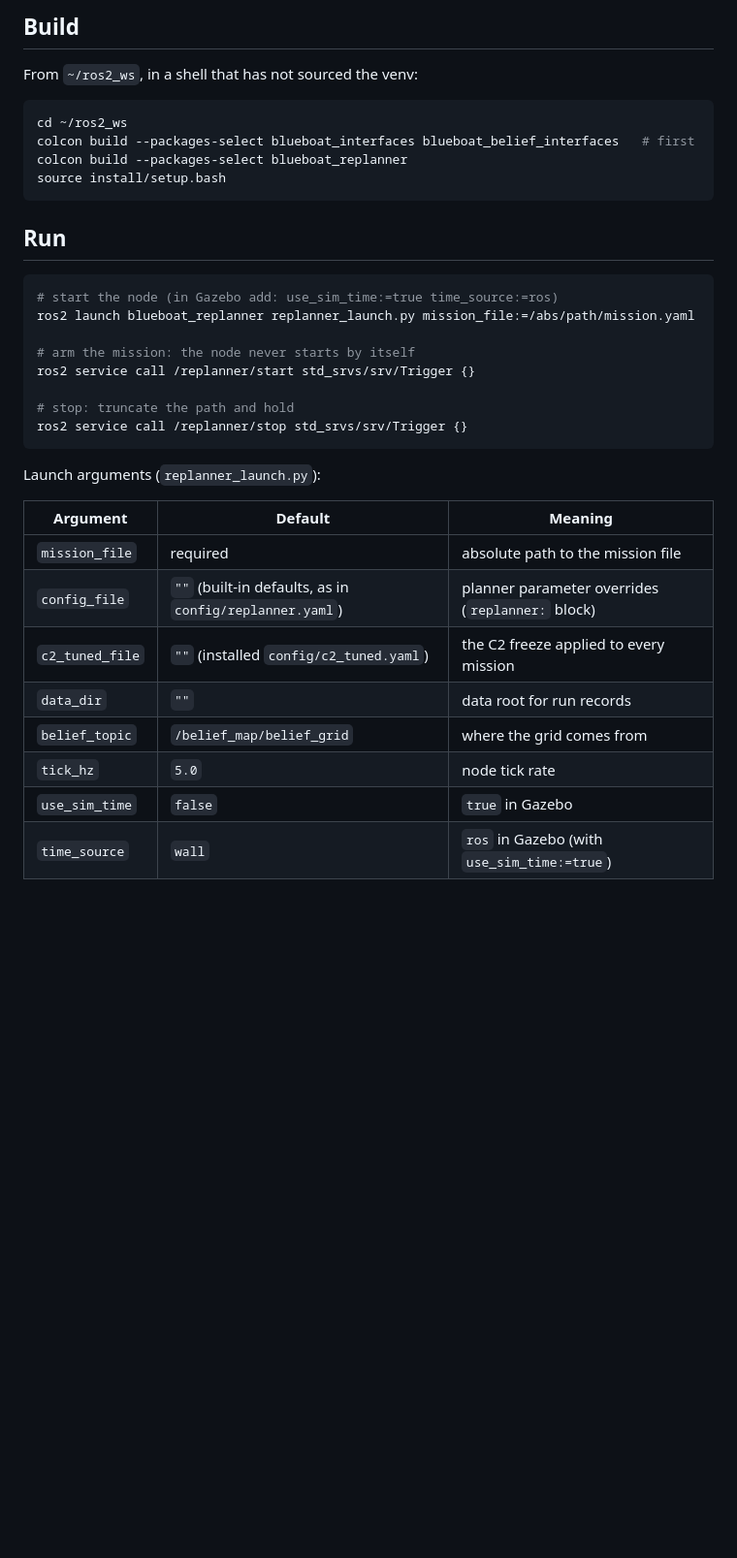
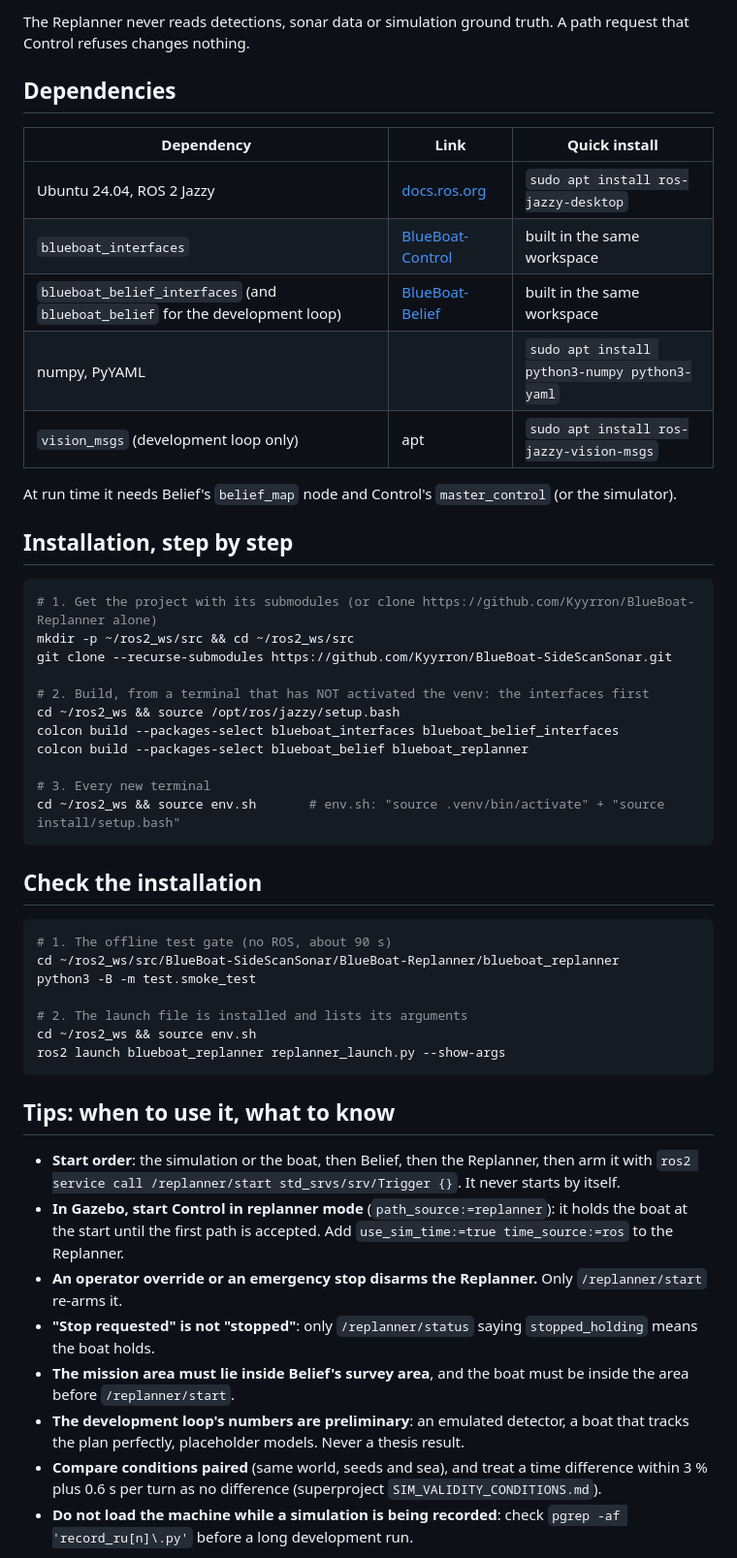
Before and after one commit to Kyyrron/BlueBoat-Replanner, a Markdown page: README.md, the part around one of its changes. Shown at 97% size. Drawn GitHub-style; blank space fills up the shorter version.

````diff
--- a/README.md
+++ b/README.md
@@ -48,38 +55,63 @@ All conditions get the same time budget: the duration of the C2 plan.
 
-## Build
+The Replanner never reads detections, sonar data or simulation ground truth. A path request that
+Control refuses changes nothing.
 
-From `~/ros2_ws`, in a shell that has not sourced the venv:
+## Dependencies
+
+| Dependency | Link | Quick install |
+|---|---|---|
+| Ubuntu 24.04, ROS 2 Jazzy | [docs.ros.org](https://docs.ros.org/en/jazzy/Installation/Ubuntu-Install-Debs.html) | `sudo apt install ros-jazzy-desktop` |
+| `blueboat_interfaces` | [BlueBoat-Control](https://github.com/Kyyrron/BlueBoat-Control) | built in the same workspace |
+| `blueboat_belief_interfaces` (and `blueboat_belief` for the development loop) | [BlueBoat-Belief](https://github.com/Kyyrron/BlueBoat-Belief) | built in the same workspace |
+| numpy, PyYAML | | `sudo apt install python3-numpy python3-yaml` |
+| `vision_msgs` (development loop only) | apt | `sudo apt install ros-jazzy-vision-msgs` |
+
+At run time it needs Belief's `belief_map` node and Control's `master_control` (or the simulator).
+
+## Installation, step by step
 
 ```bash
-cd ~/ros2_ws
-colcon build --packages-select blueboat_interfaces blueboat_belief_interfaces   # first
-colcon build --packages-select blueboat_replanner
-source install/setup.bash
+# 1. Get the project with its submodules (or clone https://github.com/Kyyrron/BlueBoat-Replanner alone)
+mkdir -p ~/ros2_ws/src && cd ~/ros2_ws/src
+git clone --recurse-submodules https://github.com/Kyyrron/BlueBoat-SideScanSonar.git
+
+# 2. Build, from a terminal that has NOT activated the venv: the interfaces first
+cd ~/ros2_ws && source /opt/ros/jazzy/setup.bash
+colcon build --packages-select blueboat_interfaces blueboat_belief_interfaces
+colcon build --packages-select blueboat_belief blueboat_replanner
+
+# 3. Every new terminal
+cd ~/ros2_ws && source env.sh       # env.sh: "source .venv/bin/activate" + "source install/setup.bash"
 ```
 
-## Run
+## Check the installation
 
 ```bash
-# start the node (in Gazebo add: use_sim_time:=true time_source:=ros)
-ros2 launch blueboat_replanner replanner_launch.py mission_file:=/abs/path/mission.yaml
+# 1. The offline test gate (no ROS, about 90 s)
+cd ~/ros2_ws/src/BlueBoat-SideScanSonar/BlueBoat-Replanner/blueboat_replanner
+python3 -B -m test.smoke_test
 
-# arm the mission: the node never starts by itself
-ros2 service call /replanner/start std_srvs/srv/Trigger {}
-
-# stop: truncate the path and hold
-ros2 service call /replanner/stop std_srvs/srv/Trigger {}
+# 2. The launch file is installed and lists its arguments
+cd ~/ros2_ws && source env.sh
+ros2 launch blueboat_replanner replanner_launch.py --show-args
 ```
 
-Launch arguments (`replanner_launch.py`):
+## Tips: when to use it, what to know
 
-| Argument | Default | Meaning |
-|---|---|---|
-| `mission_file` | required | absolute path to the mission file |
-| `config_file` | `""` (built-in defaults, as in `config/replanner.yaml`) | planner parameter overrides (`replanner:` block) |
-| `c2_tuned_file` | `""` (installed `config/c2_tuned.yaml`) | the C2 freeze applied to every mission |
-| `data_dir` | `""` | data root for run records |
-| `belief_topic` | `/belief_map/belief_grid` | where the grid comes from |
-| `tick_hz` | `5.0` | node tick rate |
-| `use_sim_time` | `false` | `true` in Gazebo |
-| `time_source` | `wall` | `ros` in Gazebo (with `use_sim_time:=true`) |
+- **Start order**: the simulation or the boat, then Belief, then the Replanner, then arm it with
+  `ros2 service call /replanner/start std_srvs/srv/Trigger {}`. It never starts by itself.
+- **In Gazebo, start Control in replanner mode** (`path_source:=replanner`): it holds the boat at the
+  start until the first path is accepted. Add `use_sim_time:=true time_source:=ros` to the Replanner.
+- **An operator override or an emergency stop disarms the Replanner.** Only `/replanner/start`
+  re-arms it.
+- **"Stop requested" is not "stopped"**: only `/replanner/status` saying `stopped_holding` means the
+  boat holds.
+- **The mission area must lie inside Belief's survey area**, and the boat must be inside the area
+  before `/replanner/start`.
+- **The development loop's numbers are preliminary**: an emulated detector, a boat that tracks the
+  plan perfectly, placeholder models. Never a thesis result.
+- **Compare conditions paired** (same world, seeds and sea), and treat a time difference within
+  3 % plus 0.6 s per turn as no difference (superproject `SIM_VALIDITY_CONDITIONS.md`).
+- **Do not load the machine while a simulation is being recorded**: check
+  `pgrep -af 'record_ru[n]\.py'` before a long development run.
 
````
Also changed, not shown: other parts of README.md (+61 -152 lines), docs/DEVELOPMENT.md (added, +103 -0 lines), docs/USER_GUIDE.md (added, +125 -0 lines), docs/img/survey_plans_c1_c2.png (added).
